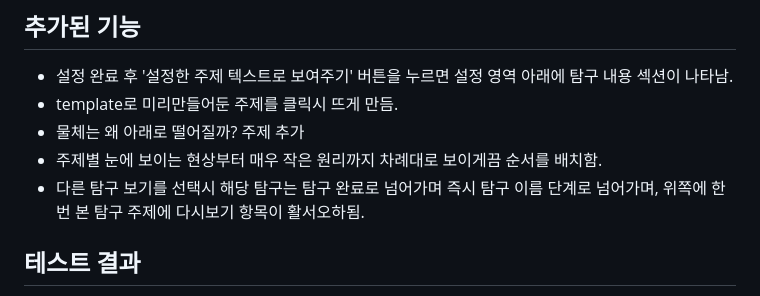
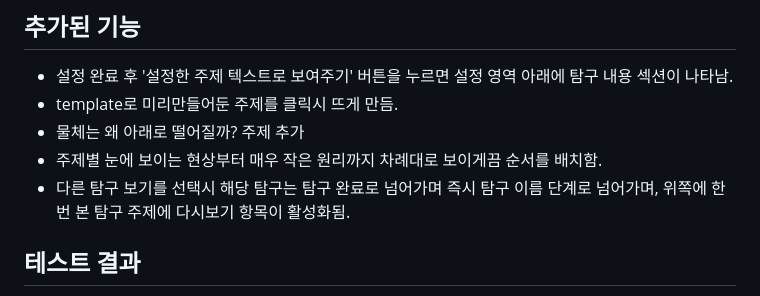
Before and after one commit to togedemaru-777/UIUXPROGRAMMING, a Markdown page: README.md, the part around the change. GitHub-like rendering.

Commit message:
중간고사 제출 최종2

```diff
--- a/README.md
+++ b/README.md
@@ -15,7 +15,7 @@
 - template로 미리만들어둔 주제를 클릭시 뜨게 만듬.
 - 물체는 왜 아래로 떨어질까? 주제 추가
 - 주제별 눈에 보이는 현상부터 매우 작은 원리까지 차례대로 보이게끔 순서를 배치함.
-- 다른 탐구 보기를 선택시 해당 탐구는 탐구 완료로 넘어가며 즉시 탐구 이름 단계로 넘어가며, 위쪽에 한 번 본 탐구 주제에 다시보기 항목이 활서오하됨.
+- 다른 탐구 보기를 선택시 해당 탐구는 탐구 완료로 넘어가며 즉시 탐구 이름 단계로 넘어가며, 위쪽에 한 번 본 탐구 주제에 다시보기 항목이 활성화됨.
 
 ## 테스트 결과
 - 7주차에 만든 결과 이후 '설정한 주제 텍스트로 보여주기' 버튼을 누름.
```
